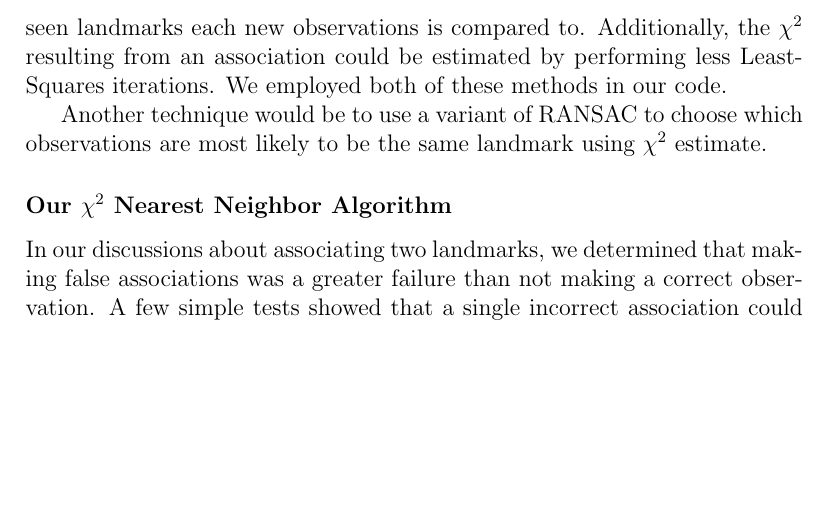
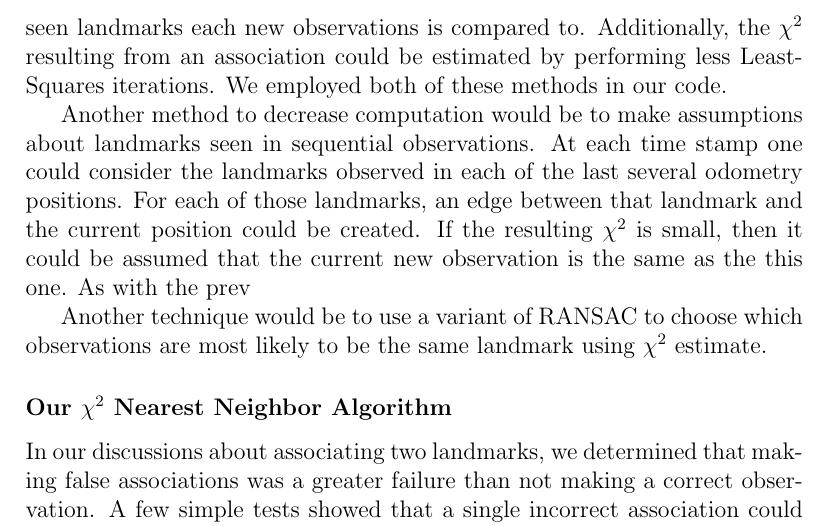
Before and after one commit to pdaquino/EECS568, a LaTeX document (ps2/answers.tex): part of page 8 of 9, cut so that both start at the same text, the shorter picture padded with empty space. Compiled offline with pdfLaTeX.

Commit message:
Added a proposed optimization method

```diff
--- a/ps2/answers.tex
+++ b/ps2/answers.tex
@@ -211,6 +211,8 @@ For this part, the robot was not given the ID for each landmark and therefore ha
 \subsubsection*{Optimization Proposals}
 Nearest neighbors could be optimized by decreasing the number of computations required.  This could be done by decreasing the number of previously seen landmarks each new observations is compared to.  Additionally, the $\chi^2$ resulting from an association could be estimated by performing less Least-Squares iterations. We employed both of these methods in our code.
 
+Another method to decrease computation would be to make assumptions about landmarks seen in sequential observations.  At each time stamp one could consider the landmarks observed in each of the last several odometry positions.  For each of those landmarks, an edge between that landmark and the current position could be created.  If the resulting $\chi^2$ is small, then it could be assumed that the current new observation is the same as the this one.  As with the prev
+
 Another technique would be to use a variant of RANSAC to choose which observations are most likely to be the same landmark using $\chi^2$ estimate.
 
 \subsubsection*{Our $\chi^2$ Nearest Neighbor Algorithm}
```
